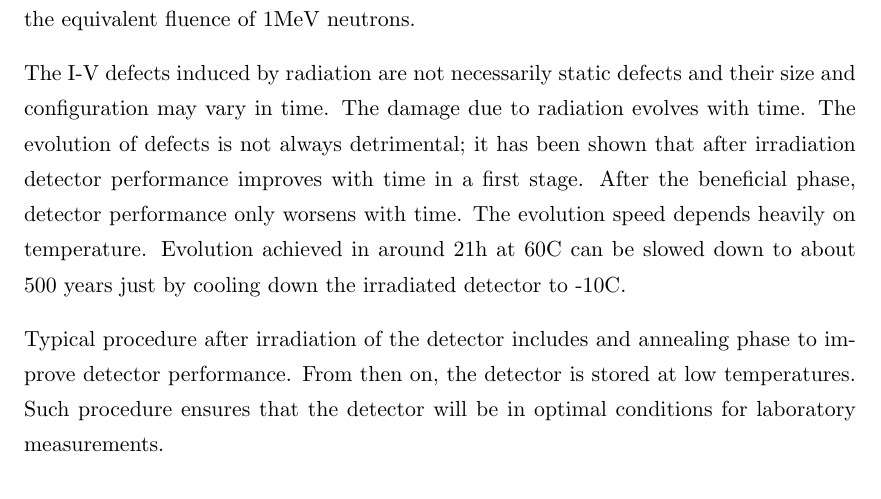
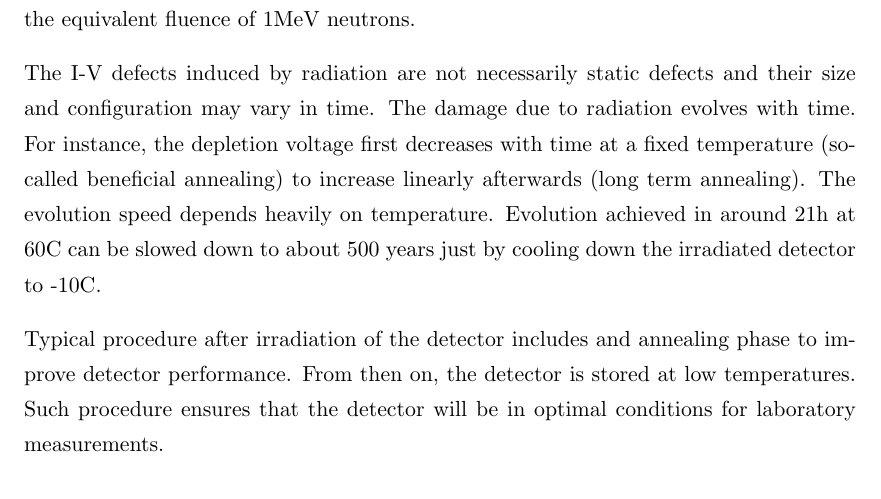
Before and after one commit to AlGepe/TFG, a LaTeX thesis (GraduateThesis.tex, which reads Chapters/Chapter3.tex): part of page 12 of 40, cut so that both start at the same text. Compiled offline with pdfLaTeX.

Commit message:
benefitial phase irrad

```diff
--- a/Chapters/Chapter3.tex
+++ b/Chapters/Chapter3.tex
@@ -21,7 +21,7 @@ For example, according to \cite{MMoll}, photons with up to 1 MeV energies will c
 
 Typically the NIEL (Non-Ionising Energy Loss) hypothesis is used to characterise the radiation damage caused by any type of particle. The NIEL hypothesis states that the damage produced by radiation of any kind of particle is proportional to the damage produced by 1 MeV neutrons. Therefore fluence of any type of radiation is rescaled to the equivalent fluence of 1MeV neutrons. %the standard unit of measuring the radiation that a silicon detector has undergone is the neutron equivalent (neq).
 
-The I-V defects induced by radiation are not necessarily static defects and their size and configuration may vary in time. The damage due to radiation evolves with time. The evolution of defects is not always detrimental; it has been shown that after irradiation detector performance improves with time in a first stage. After the beneficial phase, detector performance only worsens with time. The evolution speed depends heavily on temperature. Evolution achieved in around 21h at 60C can be slowed down to about 500 years just by cooling down the irradiated detector to -10C.
+The I-V defects induced by radiation are not necessarily static defects and their size and configuration may vary in time. The damage due to radiation evolves with time. For instance, the depletion voltage first decreases with time at a fixed temperature (so-called beneficial annealing) to increase linearly afterwards (long term annealing). The evolution speed depends heavily on temperature. Evolution achieved in around 21h at 60C can be slowed down to about 500 years just by cooling down the irradiated detector to -10C.
 
 Typical procedure after irradiation of the detector includes and annealing phase to improve detector performance. From then on, the detector is stored at low temperatures. Such procedure ensures that the detector will be in optimal conditions for laboratory measurements.
 
```
